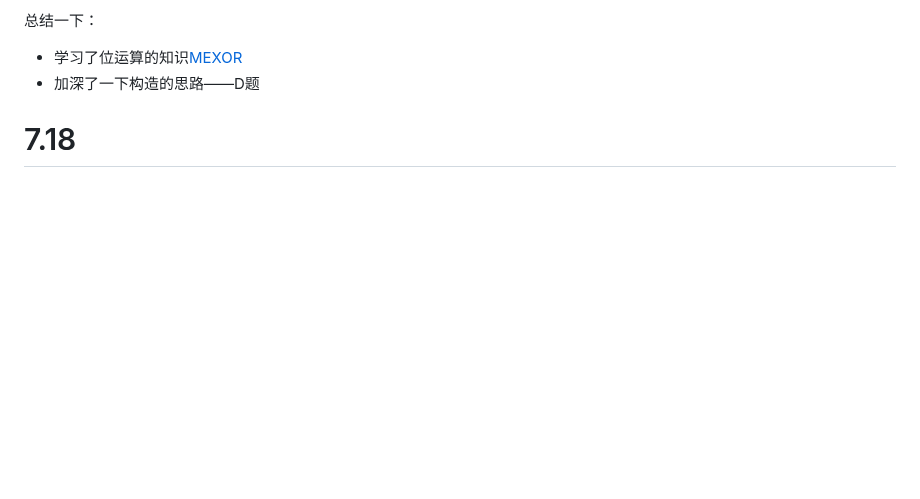
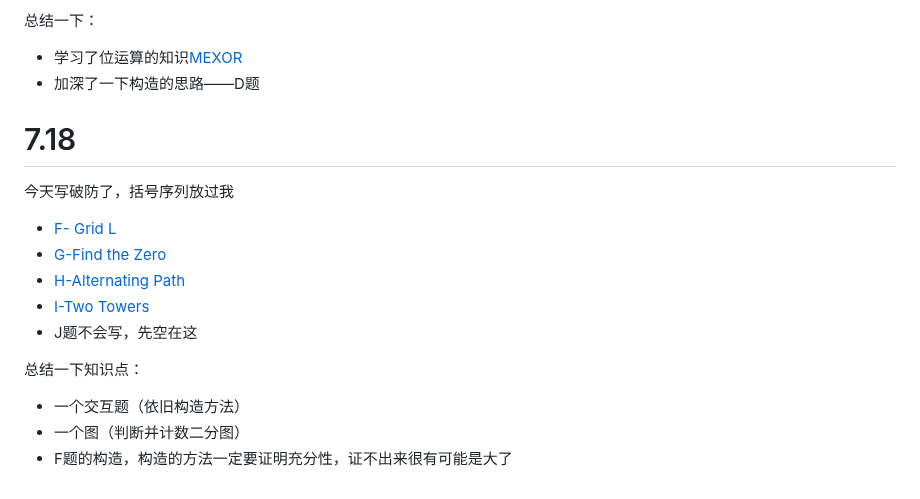
Before and after one commit to jiangqi-0831/hub_by_my_note, a Markdown page: 计算机程序设计比赛/总结/cf1400题单1总结.md, the part around the change. Rendered like a GitHub page; blank space fills up the shorter version.

Commit message:
vault backup: 2026-07-18 17:15:06

```diff
--- a/计算机程序设计比赛/总结/cf1400题单1总结.md
+++ b/计算机程序设计比赛/总结/cf1400题单1总结.md
@@ -27,3 +27,14 @@
 - 加深了一下构造的思路——D题
 
 # 7.18
+今天写破防了，括号序列放过我
+- [F- Grid L](../题目/F-%20Grid%20L.md)
+- [G-Find the Zero](../题目/G-Find%20the%20Zero.md)
+- [H-Alternating Path](../题目/H-Alternating%20Path.md)
+- [I-Two Towers](../题目/I-Two%20Towers.md)
+- J题不会写，先空在这
+
+总结一下知识点：
+- 一个交互题（依旧构造方法）
+- 一个图（判断并计数二分图）
+- F题的构造，构造的方法一定要证明充分性，证不出来很有可能是大了
```
Also changed, not shown: J-Sub-RBS (Easy Version).md (added, +1 -0 lines), assets/J-Sub-RBS (Easy Version)/file-20260718171206157.png (added).
